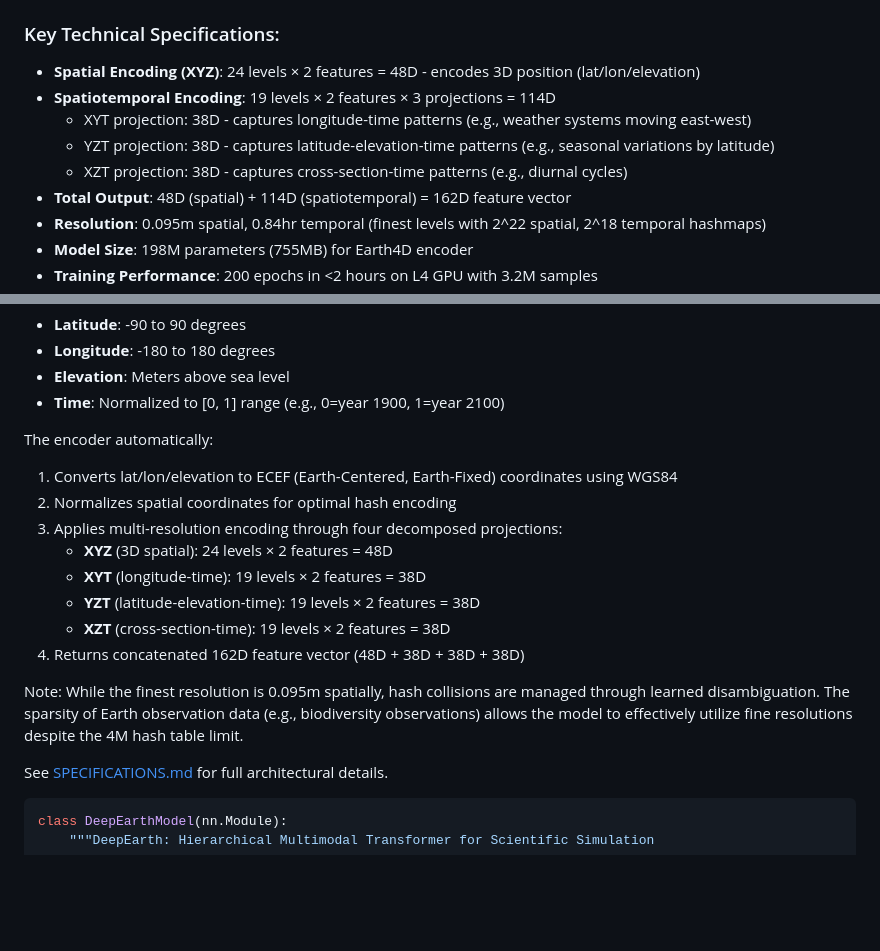
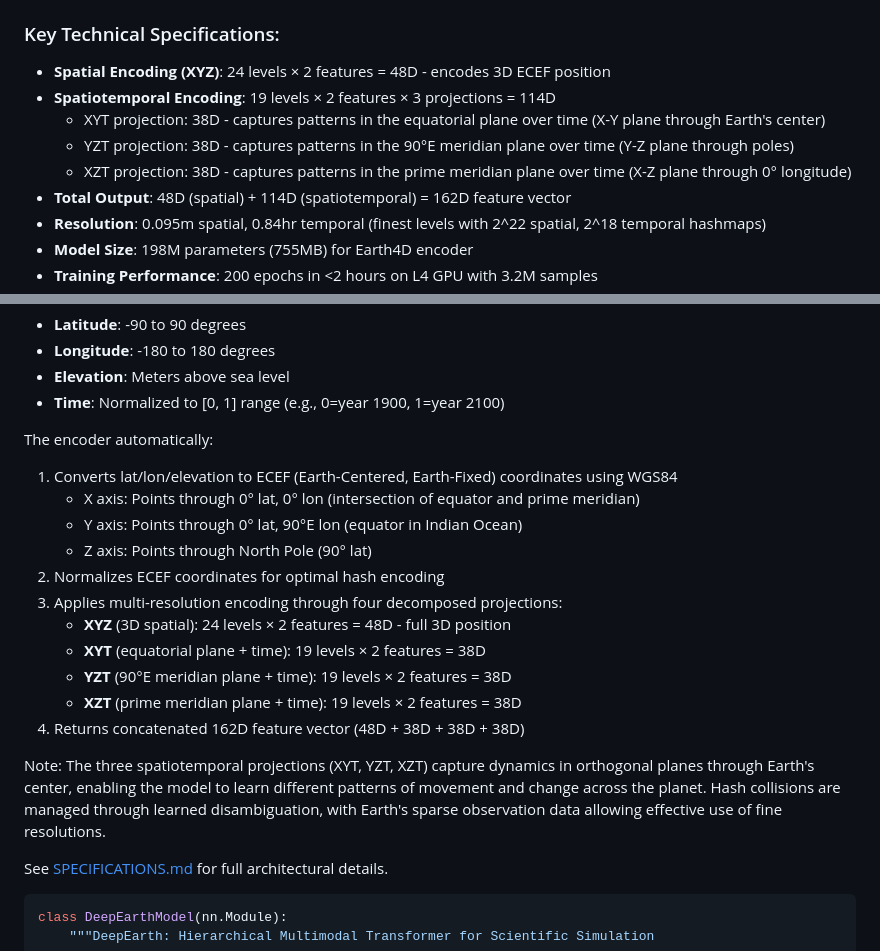
Before and after one commit to qhuang62/deepearth, a Markdown page: README.md, 2 parts joined by grey strips. Rendered like a GitHub page; blank space fills up the shorter version.

Commit message:
docs: Correctly describe ECEF projection planes in Earth4D
Update projection descriptions to accurately reflect ECEF coordinate system:
- XYT: Patterns in equatorial plane (X-Y plane through Earth's center)
- YZT: Patterns in 90°E meridian plane (Y-Z plane through poles)
- XZT: Patterns in prime meridian plane (X-Z plane through 0° longitude)

Previous descriptions incorrectly implied direct lat/lon/elevation mappings.
ECEF uses 3D Cartesian coordinates where:
- X points through 0° lat, 0° lon
- Y points through 0° lat, 90°E lon
- Z points through North Pole

The three orthogonal spatiotemporal projections capture different
dynamics across the planet through geometric planes rather than
geographic features directly.

🤖 Generated with [Claude Code](https://claude.ai/code)

Co-Authored-By: Claude <noreply@anthropic.com>

```diff
--- a/README.md
+++ b/README.md
@@ -26,11 +26,11 @@ DeepEarth is a new AI foundation model that fuses multimodal data and spatiotemp
 </div>
 
 ### Key Technical Specifications:
-- **Spatial Encoding (XYZ)**: 24 levels × 2 features = 48D - encodes 3D position (lat/lon/elevation)
+- **Spatial Encoding (XYZ)**: 24 levels × 2 features = 48D - encodes 3D ECEF position
 - **Spatiotemporal Encoding**: 19 levels × 2 features × 3 projections = 114D
-  - XYT projection: 38D - captures longitude-time patterns (e.g., weather systems moving east-west)
-  - YZT projection: 38D - captures latitude-elevation-time patterns (e.g., seasonal variations by latitude)
-  - XZT projection: 38D - captures cross-section-time patterns (e.g., diurnal cycles)
+  - XYT projection: 38D - captures patterns in the equatorial plane over time (X-Y plane through Earth's center)
+  - YZT projection: 38D - captures patterns in the 90°E meridian plane over time (Y-Z plane through poles)
+  - XZT projection: 38D - captures patterns in the prime meridian plane over time (X-Z plane through 0° longitude)
 - **Total Output**: 48D (spatial) + 114D (spatiotemporal) = 162D feature vector
 - **Resolution**: 0.095m spatial, 0.84hr temporal (finest levels with 2^22 spatial, 2^18 temporal hashmaps)
 - **Model Size**: 198M parameters (755MB) for Earth4D encoder
@@ -185,15 +185,18 @@ Earth4D expects input coordinates in the following format:
 
 The encoder automatically:
 1. Converts lat/lon/elevation to ECEF (Earth-Centered, Earth-Fixed) coordinates using WGS84
-2. Normalizes spatial coordinates for optimal hash encoding
+   - X axis: Points through 0° lat, 0° lon (intersection of equator and prime meridian)
+   - Y axis: Points through 0° lat, 90°E lon (equator in Indian Ocean)
+   - Z axis: Points through North Pole (90° lat)
+2. Normalizes ECEF coordinates for optimal hash encoding
 3. Applies multi-resolution encoding through four decomposed projections:
-   - **XYZ** (3D spatial): 24 levels × 2 features = 48D
-   - **XYT** (longitude-time): 19 levels × 2 features = 38D
-   - **YZT** (latitude-elevation-time): 19 levels × 2 features = 38D
-   - **XZT** (cross-section-time): 19 levels × 2 features = 38D
+   - **XYZ** (3D spatial): 24 levels × 2 features = 48D - full 3D position
+   - **XYT** (equatorial plane + time): 19 levels × 2 features = 38D
+   - **YZT** (90°E meridian plane + time): 19 levels × 2 features = 38D
+   - **XZT** (prime meridian plane + time): 19 levels × 2 features = 38D
 4. Returns concatenated 162D feature vector (48D + 38D + 38D + 38D)
 
-Note: While the finest resolution is 0.095m spatially, hash collisions are managed through learned disambiguation. The sparsity of Earth observation data (e.g., biodiversity observations) allows the model to effectively utilize fine resolutions despite the 4M hash table limit.
+Note: The three spatiotemporal projections (XYT, YZT, XZT) capture dynamics in orthogonal planes through Earth's center, enabling the model to learn different patterns of movement and change across the planet. Hash collisions are managed through learned disambiguation, with Earth's sparse observation data allowing effective use of fine resolutions.
 
 See [SPECIFICATIONS.md](https://github.com/legel/deepearth/blob/main/SPECIFICATIONS.MD) for full architectural details.
 
```
